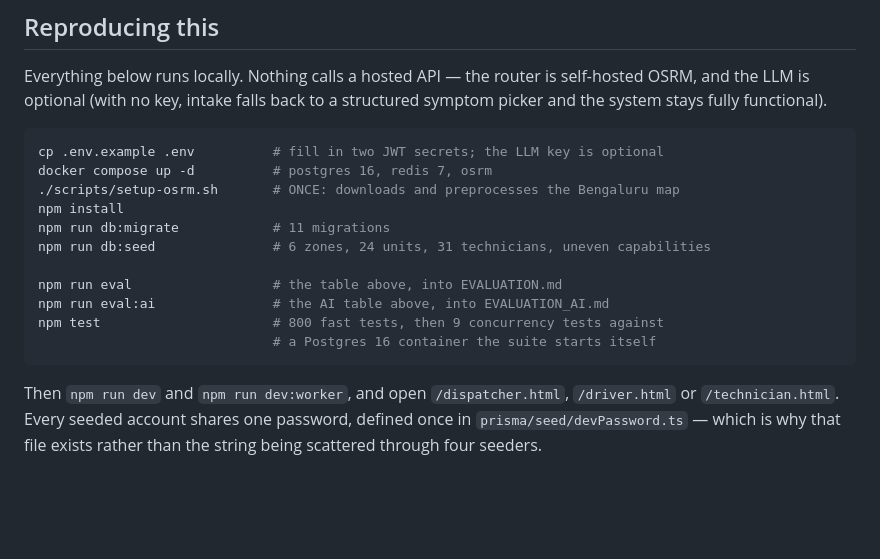
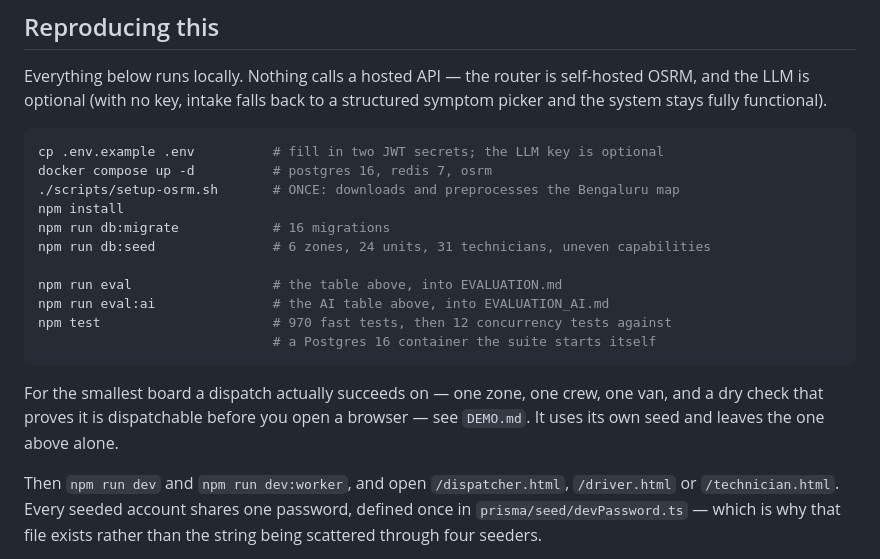
Before and after one commit to shrishtipanwar94-arch/zippy, a Markdown page: README.md, the part around the change. Rendered like a GitHub page; blank space fills up the shorter version.

Commit message:
docs: correct the README's test and migration counts to measured values
`npm test` is 970 fast tests and 12 concurrency tests, not 800 and 9. Measured
this session, twice. `npm run db:migrate` applies 16 migrations, not 11 —
`prisma migrate status` says so.

Also points at DEMO.md for the minimal board, and notes it uses its own seed.

EVALUATION.md is deliberately NOT part of this commit. `npm run eval` rewrites
it (evaluation/cli.ts defaults `out` to that path), and the only lines that
moved were the 24 solver wall-clock p95 rows — the block that file's own
heading says cannot be byte-identical across runs. Committing re-measured
timings would imply a performance change that did not happen, so it was
restored.

Co-Authored-By: Claude Opus 5 <noreply@anthropic.com>

````diff
--- a/README.md
+++ b/README.md
@@ -139,14 +139,18 @@ cp .env.example .env          # fill in two JWT secrets; the LLM key is optional
 docker compose up -d          # postgres 16, redis 7, osrm
 ./scripts/setup-osrm.sh       # ONCE: downloads and preprocesses the Bengaluru map
 npm install
-npm run db:migrate            # 11 migrations
+npm run db:migrate            # 16 migrations
 npm run db:seed               # 6 zones, 24 units, 31 technicians, uneven capabilities
 
 npm run eval                  # the table above, into EVALUATION.md
 npm run eval:ai               # the AI table above, into EVALUATION_AI.md
-npm test                      # 800 fast tests, then 9 concurrency tests against
+npm test                      # 970 fast tests, then 12 concurrency tests against
                               # a Postgres 16 container the suite starts itself
 ```
+
+For the smallest board a dispatch actually succeeds on — one zone, one crew, one
+van, and a dry check that proves it is dispatchable before you open a browser —
+see `DEMO.md`. It uses its own seed and leaves the one above alone.
 
 Then `npm run dev` and `npm run dev:worker`, and open `/dispatcher.html`,
 `/driver.html` or `/technician.html`. Every seeded account shares one password,
````
